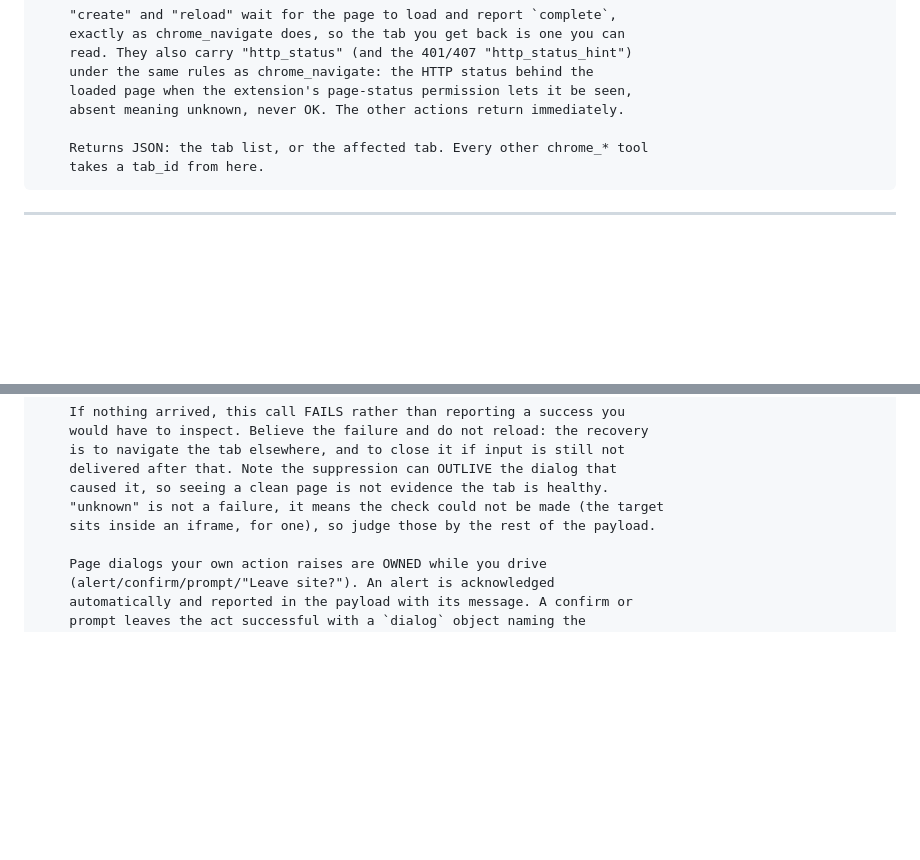
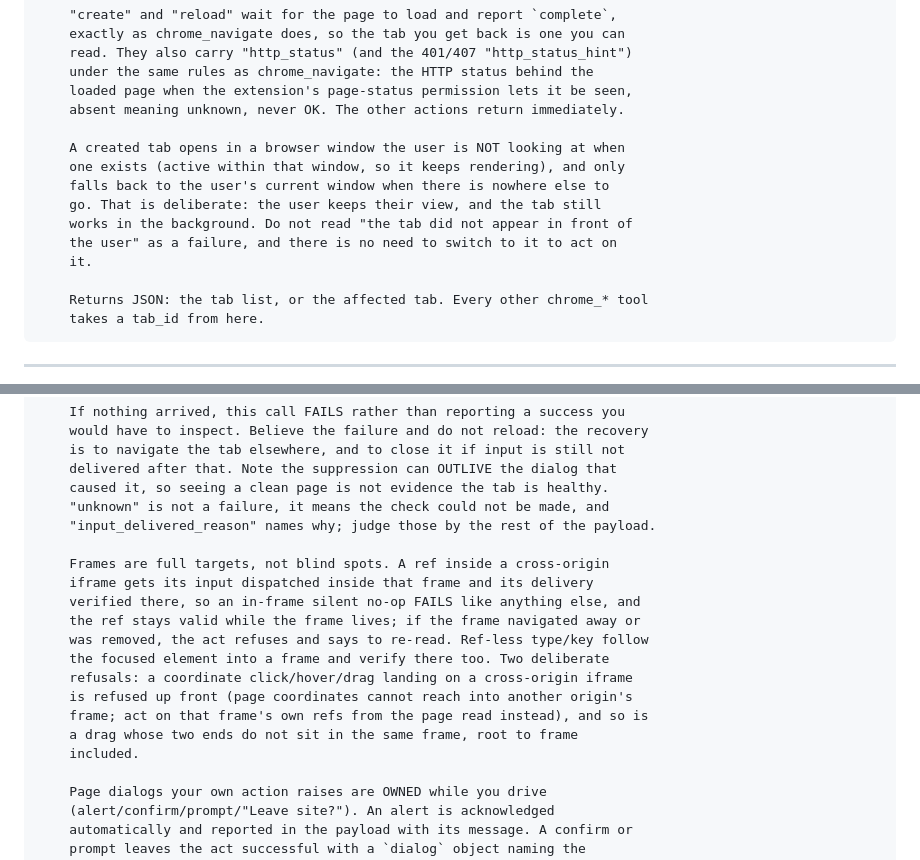
Before and after one commit to ManningAskew7/nymeria-browser, a Markdown page: chrome-tools-reference.md, 2 parts joined by grey strips. GitHub-like rendering; blank space fills up the shorter version.

Commit message:
docs: regenerate tool-surface reference at backend f99b9867 / ext 57ee19b
Co-Authored-By: Claude Fable 5 <noreply@anthropic.com>

```diff
--- a/chrome-tools-reference.md
+++ b/chrome-tools-reference.md
@@ -60,6 +60,14 @@ List or manage tabs in the user's Chrome. Start here to get a tab_id.
     under the same rules as chrome_navigate: the HTTP status behind the
     loaded page when the extension's page-status permission lets it be seen,
     absent meaning unknown, never OK. The other actions return immediately.
+
+    A created tab opens in a browser window the user is NOT looking at when
+    one exists (active within that window, so it keeps rendering), and only
+    falls back to the user's current window when there is nowhere else to
+    go. That is deliberate: the user keeps their view, and the tab still
+    works in the background. Do not read "the tab did not appear in front of
+    the user" as a failure, and there is no need to switch to it to act on
+    it.
 
     Returns JSON: the tab list, or the affected tab. Every other chrome_* tool
     takes a tab_id from here.
@@ -526,8 +534,20 @@ Do one thing to a Chrome page: click, type, choose, scroll, drag, wait.
     is to navigate the tab elsewhere, and to close it if input is still not
     delivered after that. Note the suppression can OUTLIVE the dialog that
     caused it, so seeing a clean page is not evidence the tab is healthy.
-    "unknown" is not a failure, it means the check could not be made (the target
-    sits inside an iframe, for one), so judge those by the rest of the payload.
+    "unknown" is not a failure, it means the check could not be made, and
+    "input_delivered_reason" names why; judge those by the rest of the payload.
+
+    Frames are full targets, not blind spots. A ref inside a cross-origin
+    iframe gets its input dispatched inside that frame and its delivery
+    verified there, so an in-frame silent no-op FAILS like anything else, and
+    the ref stays valid while the frame lives; if the frame navigated away or
+    was removed, the act refuses and says to re-read. Ref-less type/key follow
+    the focused element into a frame and verify there too. Two deliberate
+    refusals: a coordinate click/hover/drag landing on a cross-origin iframe
+    is refused up front (page coordinates cannot reach into another origin's
+    frame; act on that frame's own refs from the page read instead), and so is
+    a drag whose two ends do not sit in the same frame, root to frame
+    included.
 
     Page dialogs your own action raises are OWNED while you drive
     (alert/confirm/prompt/"Leave site?"). An alert is acknowledged
```
Also changed, not shown: CLAUDE.md (+1 -1 lines).
